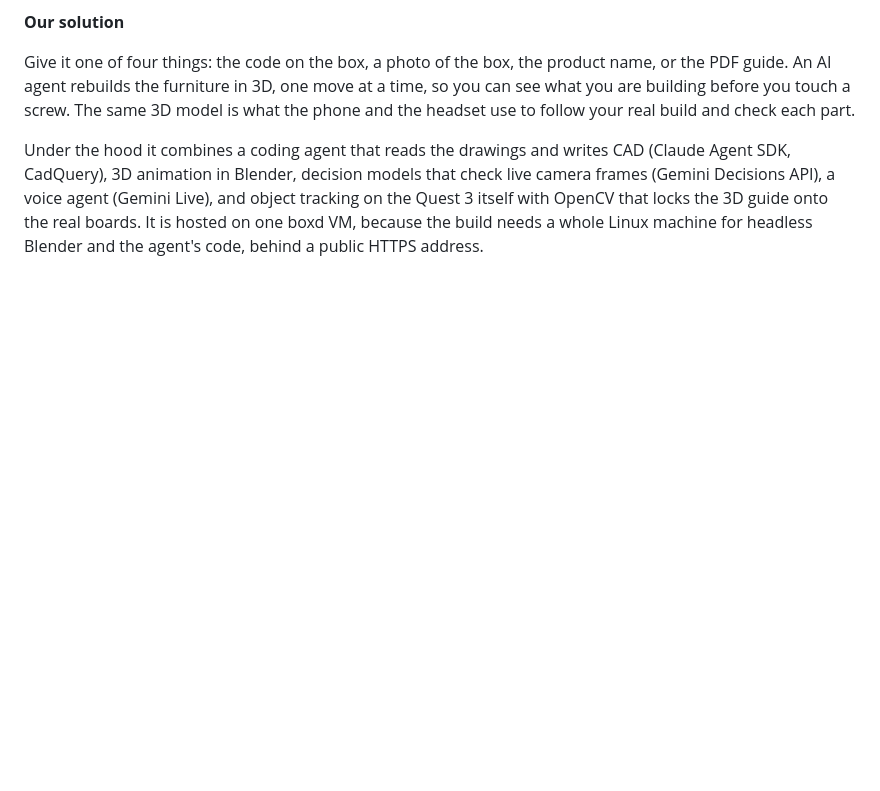
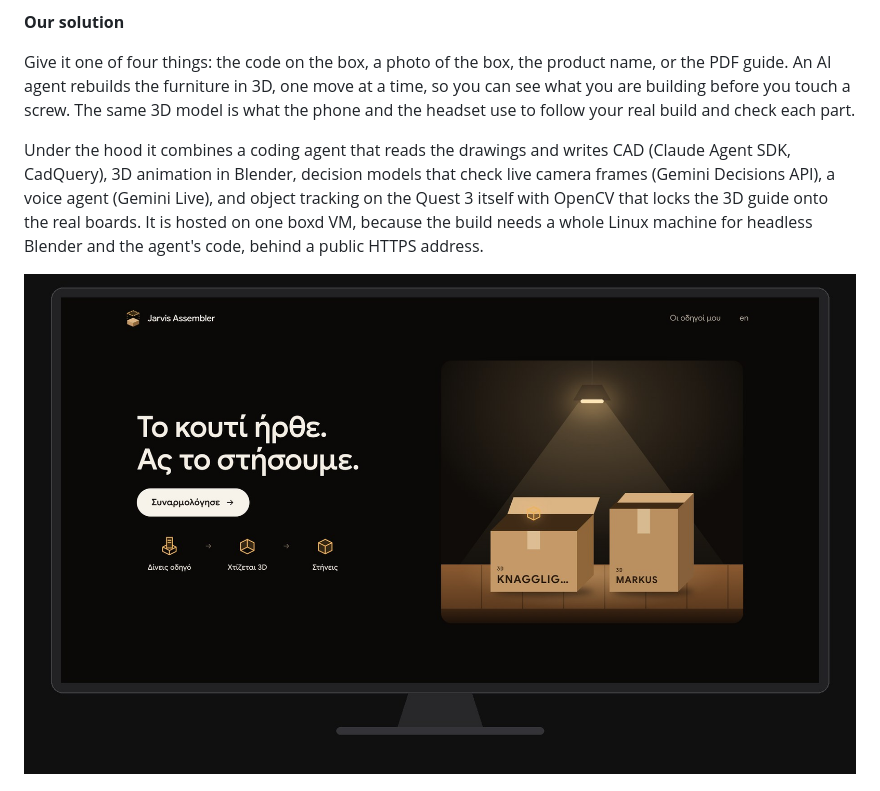
Before and after one commit to LoomSense/jarvis-assembler, a Markdown page: README.md, the part around the change. Rendered like a GitHub page; pictures changed too: docs/img/desktop-home.jpg (added); blank space fills up the shorter version.

Commit message:
README: the home screen on a desktop, above the phone strip
Co-Authored-By: Claude Fable 5.2 <noreply@anthropic.com>

```diff
--- a/README.md
+++ b/README.md
@@ -20,6 +20,8 @@ You need three hours to build one drawer, because the guide is all drawings and
 Give it one of four things: the code on the box, a photo of the box, the product name, or the PDF guide. An AI agent rebuilds the furniture in 3D, one move at a time, so you can see what you are building before you touch a screw. The same 3D model is what the phone and the headset use to follow your real build and check each part.
 
 Under the hood it combines a coding agent that reads the drawings and writes CAD (Claude Agent SDK, CadQuery), 3D animation in Blender, decision models that check live camera frames (Gemini Decisions API), a voice agent (Gemini Live), and object tracking on the Quest 3 itself with OpenCV that locks the 3D guide onto the real boards. It is hosted on one boxd VM, because the build needs a whole Linux machine for headless Blender and the agent's code, behind a public HTTPS address.
+
+![The home screen on a desktop: 'The box is here. Let's build it.', one button, and two boxes under a lamp](docs/img/desktop-home.jpg)
 
 ![The phone flow in six screens: start, scan the code on the box, the agent reads the guide, a part being built in 3D, the guide is ready, a step](docs/img/phone-flow.jpg)
 
```
Also changed, not shown: docs/PROGRESS.md (+1 -0 lines).
